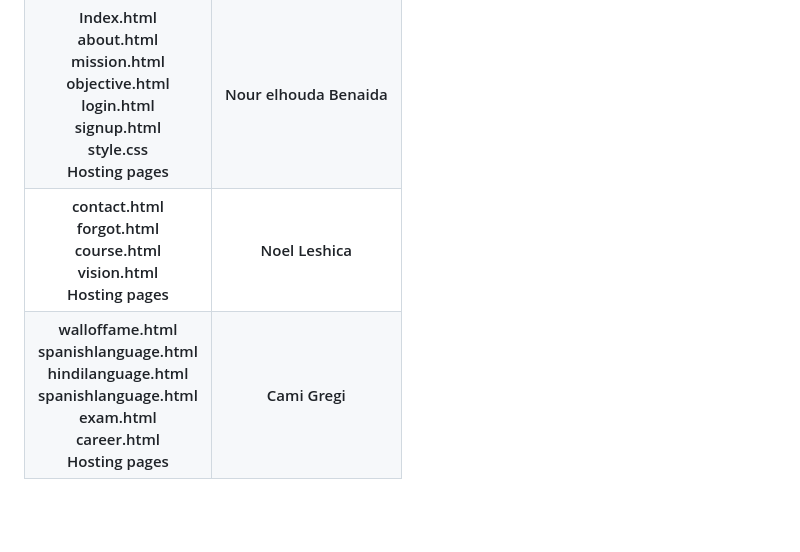
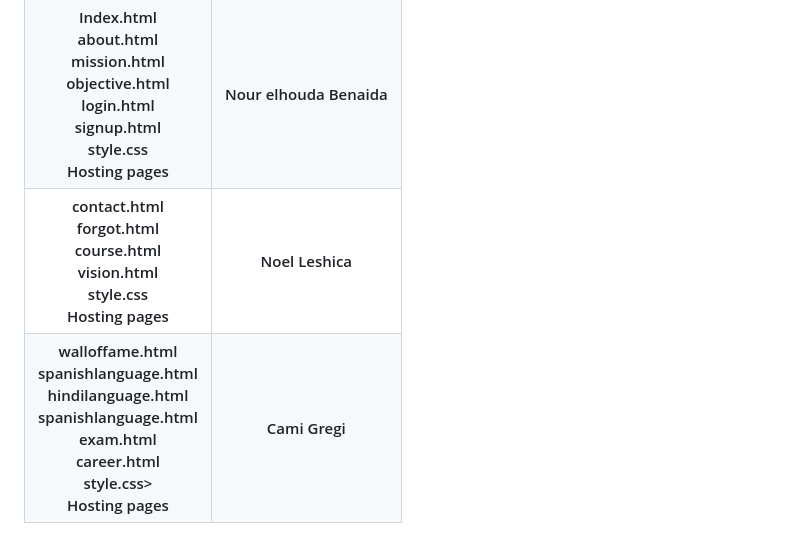
Before and after one commit to LUCIFER1907/TAREA, a Markdown page: README.md, the part around the change. Rendered like a GitHub page; blank space fills up the shorter version.

```diff
--- a/README.md
+++ b/README.md
@@ -223,11 +223,11 @@ Language Course Videos
         <th>Nour elhouda Benaida</th>
     </tr>
     <tr>
-        <th>contact.html <br> forgot.html <br> course.html <br> vision.html <br> Hosting pages</th>
+        <th>contact.html <br> forgot.html <br> course.html <br> vision.html <br> style.css <br> Hosting pages</th>
         <th>Noel Leshica</th>
     </tr>
     <tr>
-        <th>walloffame.html <br> spanishlanguage.html <br> hindilanguage.html <br> spanishlanguage.html <br> exam.html <br> career.html <br> Hosting pages</th>
+        <th>walloffame.html <br> spanishlanguage.html <br> hindilanguage.html <br> spanishlanguage.html <br> exam.html <br> career.html <br> style.css> <br> Hosting pages</th>
         <th>Cami Gregi</th>
     </tr>
 </table>
```
